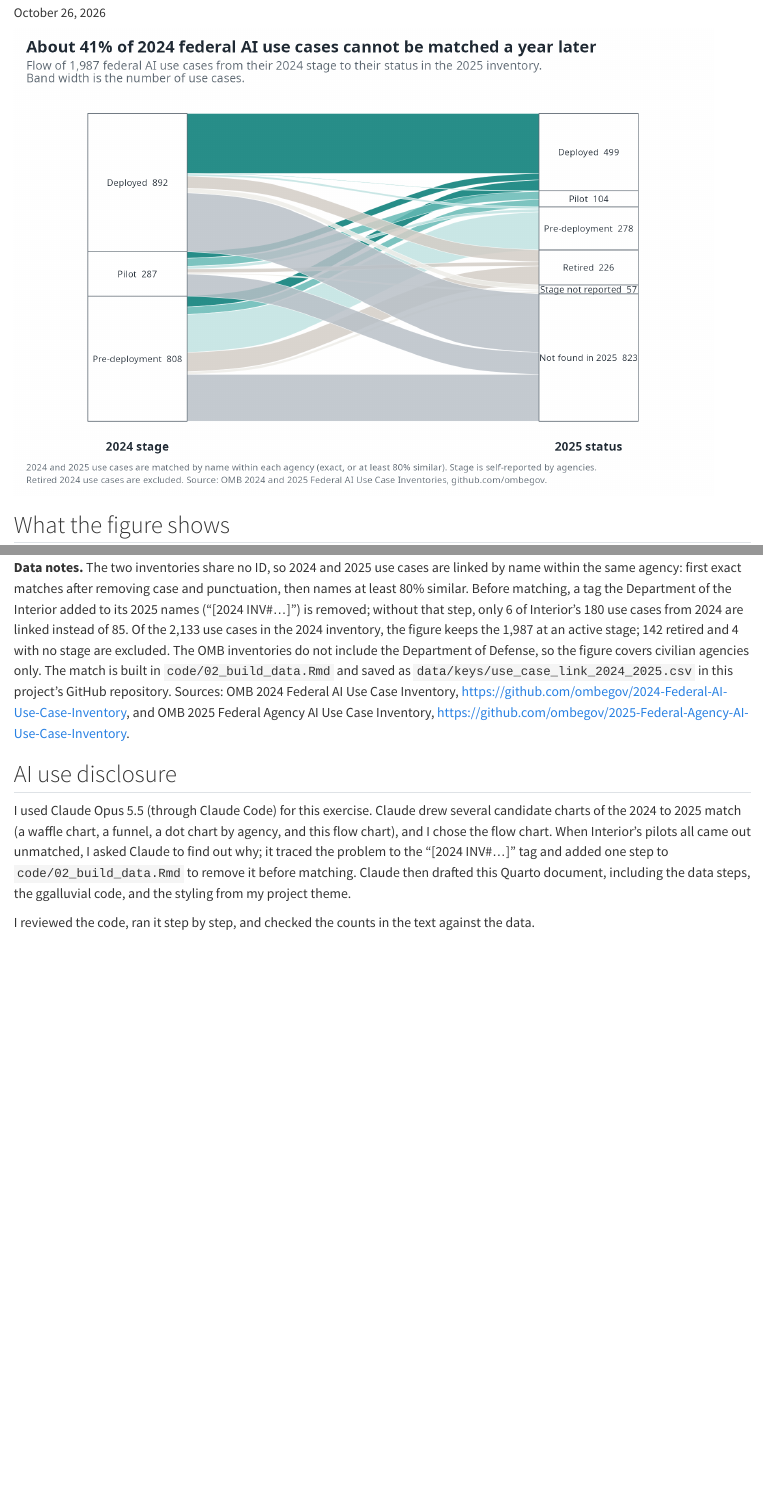
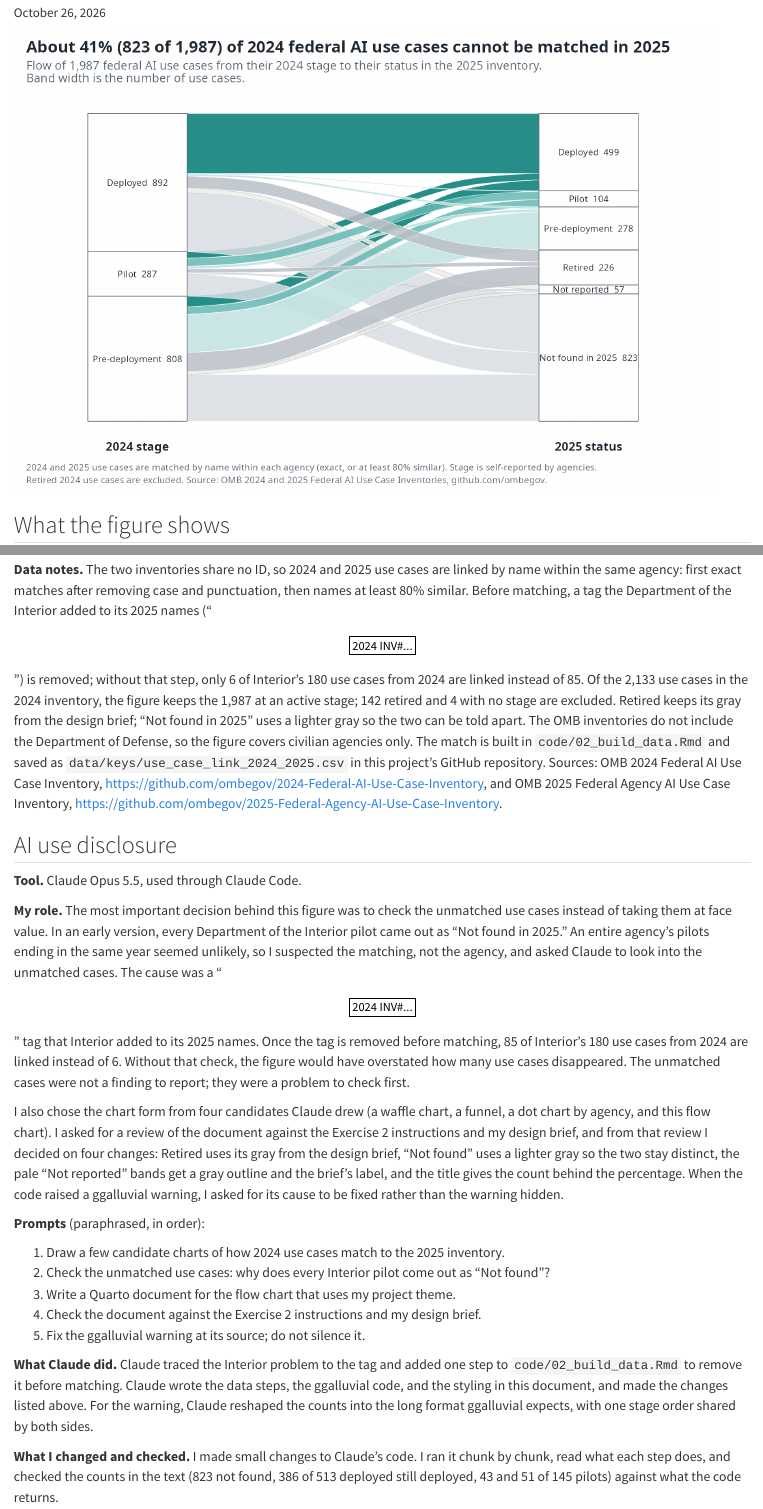
Before and after one commit to guozhan11/who-builds-federal-ai, a Quarto document (r_viz/viz2/viz2_pilot_flow.qmd): the page in a window 1100 px wide, from 140 px down, and a second part further down, joined at a grey line. Rendered offline with R 4.5, knitr and Pandoc in place of Quarto, with nearby package versions.

Commit message:
added viz 2

````diff
--- a/r_viz/viz2/viz2_pilot_flow.qmd
+++ b/r_viz/viz2/viz2_pilot_flow.qmd
@@ -18,9 +18,9 @@ execute:
 
 ```{r}
 # Setup
-options(tidyverse.quiet = TRUE)   # hide the tidyverse startup message
+options(tidyverse.quiet = TRUE)
 library(tidyverse)
-library(ggalluvial)               # draws the flow (Sankey-style) chart
+library(ggalluvial)
 
 # My project's colors, fonts, and theme (a copy of design_brief/theme_project.R)
 source("theme_project.R")
@@ -47,19 +47,24 @@ flows <- cases_2024 %>%
 # Step 4: name the 2025 status; no match means "Not found in 2025"
 flows <- flows %>%
   mutate(status_2025 = case_when(is.na(link_id)    ~ "Not found in 2025",
-                                 is.na(stage_2025) ~ "Stage not reported",
+                                 is.na(stage_2025) ~ "Not reported",
                                  .default = stage_2025))
 
 # Step 5: count use cases for each 2024 stage and 2025 status pair
 flow_counts <- flows %>%
   count(stage_2024, status_2025)
 
-# Step 6: put both sides in a fixed order, furthest along at the top
-flow_counts <- flow_counts %>%
-  mutate(stage_2024 = factor(stage_2024, levels = c("Deployed", "Pilot", "Pre-deployment")),
-         status_2025 = factor(status_2025,
-                              levels = c("Deployed", "Pilot", "Pre-deployment", "Retired",
-                                         "Stage not reported", "Not found in 2025")))
+# Step 6: one row per band per side, the long format ggalluvial expects.
+# Each band keeps its 2025 status for its color
+flow_long <- flow_counts %>%
+  mutate(band = row_number(), band_color = status_2025) %>%
+  rename(`2024 stage` = stage_2024, `2025 status` = status_2025) %>%
+  pivot_longer(c(`2024 stage`, `2025 status`), names_to = "side", values_to = "stage")
+
+# Step 7: one stage order shared by both sides, furthest along at the top
+flow_long <- flow_long %>%
+  mutate(stage = factor(stage, levels = c("Deployed", "Pilot", "Pre-deployment", "Retired",
+                                          "Not reported", "Not found in 2025")))
 ```
 
 ```{r}
@@ -67,20 +72,24 @@ flow_counts <- flow_counts %>%
 #| fig-height: 6
 #| fig-alt: "Flow chart from the 2024 stage of 1,987 federal AI use cases to their status in the 2025 inventory. 823 use cases, about 41 percent, cannot be matched to a 2025 use case. Of 892 deployed in 2024, 386 are still deployed in 2025. Of 287 pilots, 43 are deployed and 51 are still pilots."
 
-# Colors: the stage ramp from my theme for the three stages, grays for everything else
-status_colors <- c(pal_stage[c("Deployed", "Pilot", "Pre-deployment")],
-                   "Retired" = "#D3CEC6",
-                   "Stage not reported" = proj_colors[["missing"]],
-                   "Not found in 2025" = proj_colors[["context"]])
+# Colors: the stage colors from my theme (Retired is gray there), lighter grays for the rest
+status_colors <- c(pal_stage,
+                   "Not reported" = proj_colors[["missing"]],
+                   "Not found in 2025" = "#D9DDE2")
 
-# Share of 2024 use cases with no match, for the title
-not_found_share <- mean(flows$status_2025 == "Not found in 2025")
+# Band outlines: white, except a gray edge so the pale "Not reported" bands show on white
+band_outlines <- setNames(rep(proj_colors[["paper"]], length(status_colors)), names(status_colors))
+band_outlines[["Not reported"]] <- proj_colors[["context"]]
 
-flow_plot <- ggplot(flow_counts,
-                    aes(axis1 = stage_2024, axis2 = status_2025, y = n)) +
+# Number and share of 2024 use cases with no match, for the title
+not_found_n     <- sum(flows$status_2025 == "Not found in 2025")
+not_found_share <- not_found_n / nrow(flows)
+
+flow_plot <- ggplot(flow_long,
+                    aes(x = side, stratum = stage, alluvium = band, y = n)) +
   # Bands: one per 2024 stage and 2025 status pair, colored by the 2025 status
-  geom_alluvium(aes(fill = status_2025), width = 0.22, alpha = 0.85,
-                colour = proj_colors[["paper"]], linewidth = 0.2) +
+  geom_alluvium(aes(fill = band_color, colour = band_color), width = 0.22, alpha = 0.85,
+                linewidth = 0.2) +
   # Boxes: one per stage on each side
   geom_stratum(width = 0.22, fill = proj_colors[["paper"]],
                colour = proj_colors[["ink_soft"]], linewidth = 0.3) +
@@ -89,9 +98,11 @@ flow_plot <- ggplot(flow_counts,
             aes(label = paste0(after_stat(stratum), "  ", scales::comma(after_stat(count)))),
             size = 8.5 / .pt) +
   scale_fill_manual(values = status_colors, guide = "none") +
+  scale_colour_manual(values = band_outlines, guide = "none") +
   scale_x_discrete(limits = c("2024 stage", "2025 status"), expand = c(0.12, 0.12)) +
   labs(title = paste0("About ", scales::percent(not_found_share, accuracy = 1),
-                      " of 2024 federal AI use cases cannot be matched a year later"),
+                      " (", scales::comma(not_found_n), " of ", scales::comma(nrow(flows)),
+                      ") of 2024 federal AI use cases cannot be matched in 2025"),
        subtitle = "Flow of 1,987 federal AI use cases from their 2024 stage to their status in the 2025 inventory.\nBand width is the number of use cases.",
        x = NULL, y = NULL,
        caption = "2024 and 2025 use cases are matched by name within each agency (exact, or at least 80% similar). Stage is self-reported by agencies.\nRetired 2024 use cases are excluded. Source: OMB 2024 and 2025 Federal AI Use Case Inventories, github.com/ombegov.") +
@@ -118,10 +129,24 @@ The figure follows every use case that was active in the 2024 inventory into the
 
 **How to read this carefully.** "Not found" is not the same as "ended." A use case may have been renamed, merged with another, or dropped from the list. Part of the gap is one agency: the U.S. Agency for International Development (USAID) reported 104 active use cases in 2024 and filed no 2025 inventory. The comparison covers one year, so it shows where use cases stood in 2025, not how long each step takes. Stage is self-reported, and definitions may vary across agencies.
 
-**Data notes.** The two inventories share no ID, so 2024 and 2025 use cases are linked by name within the same agency: first exact matches after removing case and punctuation, then names at least 80% similar. Before matching, a tag the Department of the Interior added to its 2025 names ("[2024 INV#...]") is removed; without that step, only 6 of Interior's 180 use cases from 2024 are linked instead of 85. Of the 2,133 use cases in the 2024 inventory, the figure keeps the 1,987 at an active stage; 142 retired and 4 with no stage are excluded. The OMB inventories do not include the Department of Defense, so the figure covers civilian agencies only. The match is built in `code/02_build_data.Rmd` and saved as `data/keys/use_case_link_2024_2025.csv` in this project's GitHub repository. Sources: OMB 2024 Federal AI Use Case Inventory, <https://github.com/ombegov/2024-Federal-AI-Use-Case-Inventory>, and OMB 2025 Federal Agency AI Use Case Inventory, <https://github.com/ombegov/2025-Federal-Agency-AI-Use-Case-Inventory>.
+**Data notes.** The two inventories share no ID, so 2024 and 2025 use cases are linked by name within the same agency: first exact matches after removing case and punctuation, then names at least 80% similar. Before matching, a tag the Department of the Interior added to its 2025 names ("\[2024 INV#...\]") is removed; without that step, only 6 of Interior's 180 use cases from 2024 are linked instead of 85. Of the 2,133 use cases in the 2024 inventory, the figure keeps the 1,987 at an active stage; 142 retired and 4 with no stage are excluded. Retired keeps its gray from the design brief; "Not found in 2025" uses a lighter gray so the two can be told apart. The OMB inventories do not include the Department of Defense, so the figure covers civilian agencies only. The match is built in `code/02_build_data.Rmd` and saved as `data/keys/use_case_link_2024_2025.csv` in this project's GitHub repository. Sources: OMB 2024 Federal AI Use Case Inventory, <https://github.com/ombegov/2024-Federal-AI-Use-Case-Inventory>, and OMB 2025 Federal Agency AI Use Case Inventory, <https://github.com/ombegov/2025-Federal-Agency-AI-Use-Case-Inventory>.
 
 ## AI use disclosure
 
-I used Claude Opus 5.5 (through Claude Code) for this exercise. Claude drew several candidate charts of the 2024 to 2025 match (a waffle chart, a funnel, a dot chart by agency, and this flow chart), and I chose the flow chart. When Interior's pilots all came out unmatched, I asked Claude to find out why; it traced the problem to the "[2024 INV#...]" tag and added one step to `code/02_build_data.Rmd` to remove it before matching. Claude then drafted this Quarto document, including the data steps, the ggalluvial code, and the styling from my project theme.
+**Tool.** Claude Opus 5.5, used through Claude Code.
 
-I reviewed the code, ran it step by step, and checked the counts in the text against the data.
+**My role.** The most important decision behind this figure was to check the unmatched use cases instead of taking them at face value. In an early version, every Department of the Interior pilot came out as "Not found in 2025." An entire agency's pilots ending in the same year seemed unlikely, so I suspected the matching, not the agency, and asked Claude to look into the unmatched cases. The cause was a "\[2024 INV#...\]" tag that Interior added to its 2025 names. Once the tag is removed before matching, 85 of Interior's 180 use cases from 2024 are linked instead of 6. Without that check, the figure would have overstated how many use cases disappeared. The unmatched cases were not a finding to report; they were a problem to check first.
+
+I also chose the chart form from four candidates Claude drew (a waffle chart, a funnel, a dot chart by agency, and this flow chart). I asked for a review of the document against the Exercise 2 instructions and my design brief, and from that review I decided on four changes: Retired uses its gray from the design brief, "Not found" uses a lighter gray so the two stay distinct, the pale "Not reported" bands get a gray outline and the brief's label, and the title gives the count behind the percentage. When the code raised a ggalluvial warning, I asked for its cause to be fixed rather than the warning hidden.
+
+**Prompts** (paraphrased, in order):
+
+1.  Draw a few candidate charts of how 2024 use cases match to the 2025 inventory.
+2.  Check the unmatched use cases: why does every Interior pilot come out as "Not found"?
+3.  Write a Quarto document for the flow chart that uses my project theme.
+4.  Check the document against the Exercise 2 instructions and my design brief.
+5.  Fix the ggalluvial warning at its source; do not silence it.
+
+**What Claude did.** Claude traced the Interior problem to the tag and added one step to `code/02_build_data.Rmd` to remove it before matching. Claude wrote the data steps, the ggalluvial code, and the styling in this document, and made the changes listed above. For the warning, Claude reshaped the counts into the long format ggalluvial expects, with one stage order shared by both sides.
+
+**What I changed and checked.** I made small changes to Claude's code. I ran it chunk by chunk, read what each step does, and checked the counts in the text (823 not found, 386 of 513 deployed still deployed, 43 and 51 of 145 pilots) against what the code returns.
````
Also changed, not shown: design_brief/.RData, r_viz/viz2/.RData (added), r_viz/viz2/figures/viz2_pilot_flow.png, r_viz/viz2/viz2_pilot_flow.pdf, r_viz/viz2/viz2_pilot_flow.qmd (2 more changed lines).
